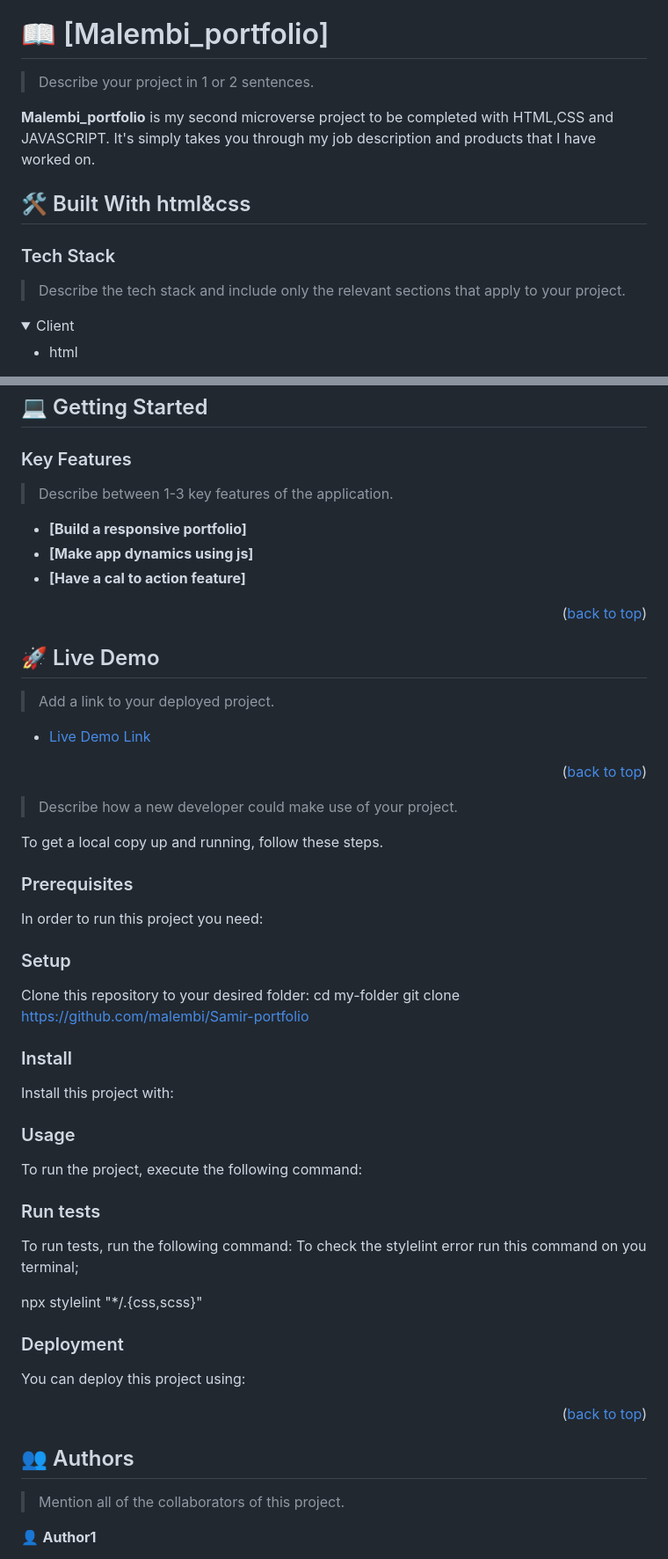
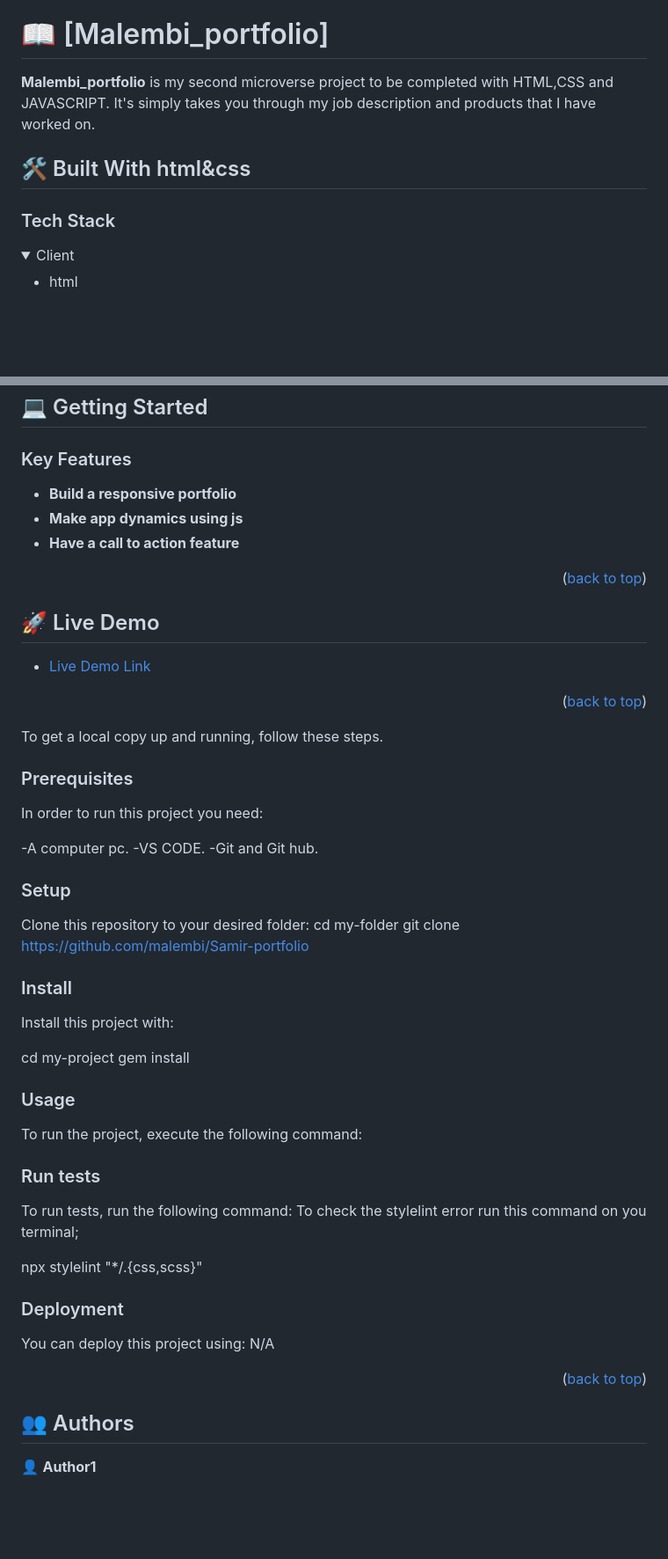
Before and after one commit to malembi/My-Portfolio, a Markdown page: README.md, 2 parts joined by grey strips. Shown: that part at 88% size. Rendered like a GitHub page; folded sections open; blank space fills up the shorter version.

Commit message:
modification on the Readme template

```diff
--- a/README.md
+++ b/README.md
@@ -61,15 +61,12 @@ After you're finished please remove all the comments and instructions!
 
 # 📖 [Malembi_portfolio] <a name="about-project"></a>
 
-> Describe your project in 1 or 2 sentences.
-
 **Malembi_portfolio** is my second microverse project to be completed with HTML,CSS and JAVASCRIPT. It's simply takes you through my job description and products that I have worked on.
 
 ## 🛠 Built With <a name="built-with">html&css</a>
 
 ### Tech Stack <a name="tech-stack"></a>
 
-> Describe the tech stack and include only the relevant sections that apply to your project.
 
 <details>
   <summary>Client</summary>
@@ -98,10 +95,10 @@ After you're finished please remove all the comments and instructions!
 
 ### Key Features <a name="key-features"></a>
 
-> Describe between 1-3 key features of the application.
-- **[Build a responsive portfolio]**
-- **[Make app dynamics using js]**
-- **[Have a cal to action feature]**
+
+- **Build a responsive portfolio**
+- **Make app dynamics using js**
+- **Have a call to action feature**
 
 <p align="right">(<a href="#readme-top">back to top</a>)</p>
 
@@ -109,13 +106,10 @@ After you're finished please remove all the comments and instructions!
 
 ## 🚀 Live Demo <a name="live-demo"></a>
 
-> Add a link to your deployed project.
 - [Live Demo Link](https://yourdeployedapplicationlink.com)
 
 <p align="right">(<a href="#readme-top">back to top</a>)</p>
 
-
-> Describe how a new developer could make use of your project.
 
 To get a local copy up and running, follow these steps.
 
@@ -123,6 +117,9 @@ To get a local copy up and running, follow these steps.
 
 In order to run this project you need:
 
+-A computer pc.
+-VS CODE.
+-Git and Git hub.
 <!--
 Example command:
 
@@ -150,6 +147,8 @@ Example commands:
 
 Install this project with:
 
+ cd my-project
+  gem install
 <!--
 Example command:
 
@@ -188,7 +187,7 @@ Example command:
 ### Deployment
 
 You can deploy this project using:
-
+N/A
 <!--
 Example:
 
@@ -203,7 +202,6 @@ Example:
 
 ## 👥 Authors <a name="authors"></a>
 
-> Mention all of the collaborators of this project.
 
 👤 **Author1**
 
```
Also changed, not shown: other parts of README.md (+4 -8 lines).
